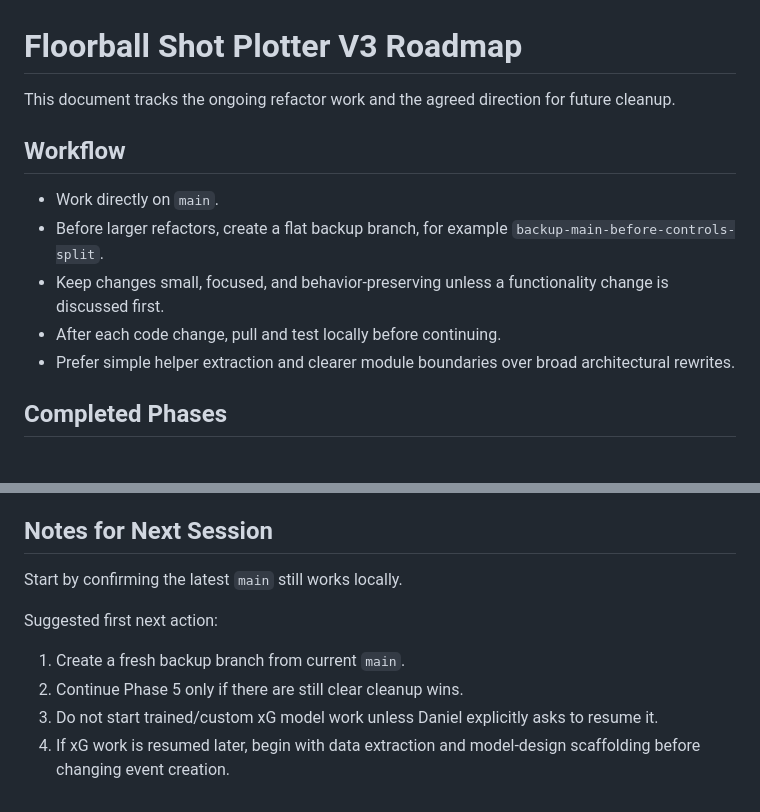
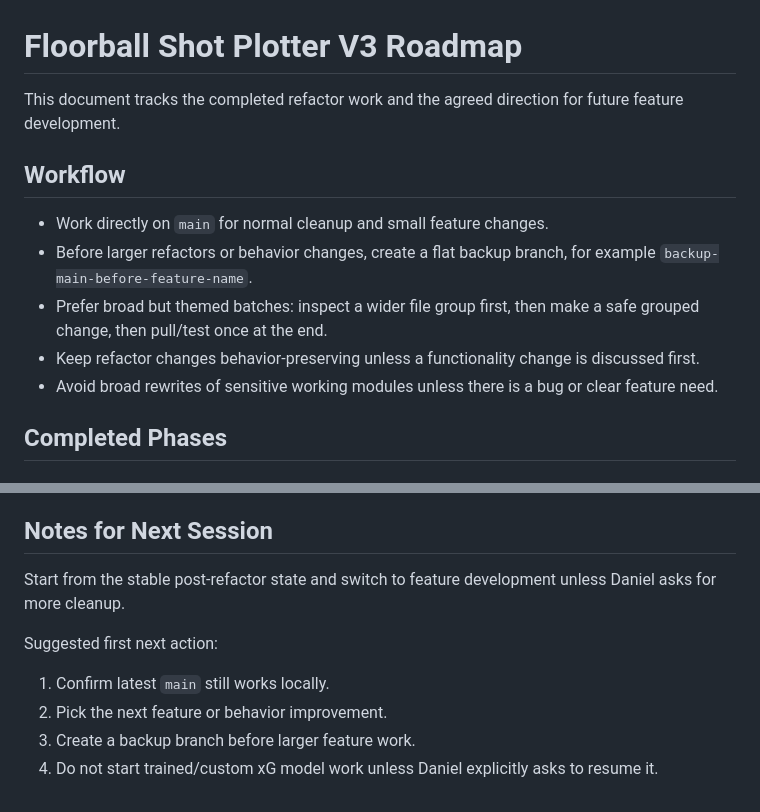
Before and after one commit to Hekkipekki/Floorball-Shot-Plotter-V3, a Markdown page: ROADMAP.md, 2 parts joined by grey strips. Rendered like a GitHub page.

```diff
--- a/ROADMAP.md
+++ b/ROADMAP.md
@@ -1,14 +1,14 @@
 # Floorball Shot Plotter V3 Roadmap
 
-This document tracks the ongoing refactor work and the agreed direction for future cleanup.
+This document tracks the completed refactor work and the agreed direction for future feature development.
 
 ## Workflow
 
-- Work directly on `main`.
-- Before larger refactors, create a flat backup branch, for example `backup-main-before-controls-split`.
-- Keep changes small, focused, and behavior-preserving unless a functionality change is discussed first.
-- After each code change, pull and test locally before continuing.
-- Prefer simple helper extraction and clearer module boundaries over broad architectural rewrites.
+- Work directly on `main` for normal cleanup and small feature changes.
+- Before larger refactors or behavior changes, create a flat backup branch, for example `backup-main-before-feature-name`.
+- Prefer broad but themed batches: inspect a wider file group first, then make a safe grouped change, then pull/test once at the end.
+- Keep refactor changes behavior-preserving unless a functionality change is discussed first.
+- Avoid broad rewrites of sensitive working modules unless there is a bug or clear feature need.
 
 ## Completed Phases
 
@@ -239,11 +255,11 @@ Acceptance criteria:
 
 ## Notes for Next Session
 
-Start by confirming the latest `main` still works locally.
+Start from the stable post-refactor state and switch to feature development unless Daniel asks for more cleanup.
 
 Suggested first next action:
 
-1. Create a fresh backup branch from current `main`.
-2. Continue Phase 5 only if there are still clear cleanup wins.
-3. Do not start trained/custom xG model work unless Daniel explicitly asks to resume it.
-4. If xG work is resumed later, begin with data extraction and model-design scaffolding before changing event creation.
+1. Confirm latest `main` still works locally.
+2. Pick the next feature or behavior improvement.
+3. Create a backup branch before larger feature work.
+4. Do not start trained/custom xG model work unless Daniel explicitly asks to resume it.
```
Also changed, not shown: other parts of ROADMAP.md (+71 -55 lines).
